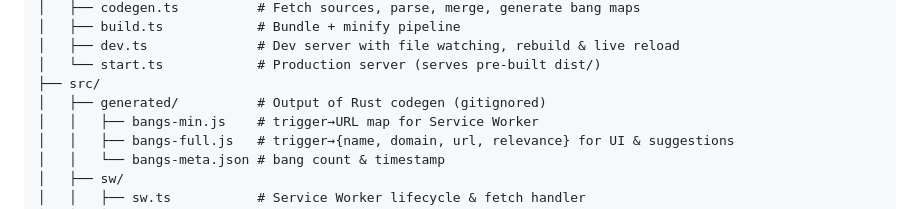
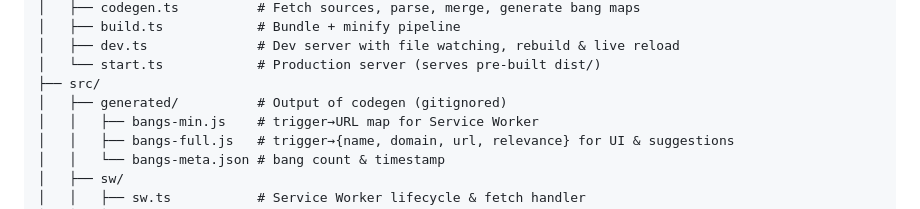
Before and after one commit to stevieyu/flashbang, a Markdown page: DEVELOPMENT.md, the part around the change. Drawn GitHub-style.

Commit message:
docs: remove rust codegen notice

```diff
--- a/DEVELOPMENT.md
+++ b/DEVELOPMENT.md
@@ -30,7 +30,7 @@ flashbang/
 │   ├── dev.ts              # Dev server with file watching, rebuild & live reload
 │   └── start.ts            # Production server (serves pre-built dist/)
 ├── src/
-│   ├── generated/          # Output of Rust codegen (gitignored)
+│   ├── generated/          # Output of codegen (gitignored)
 │   │   ├── bangs-min.js    # trigger→URL map for Service Worker
 │   │   ├── bangs-full.js   # trigger→{name, domain, url, relevance} for UI & suggestions
 │   │   └── bangs-meta.json # bang count & timestamp
```
